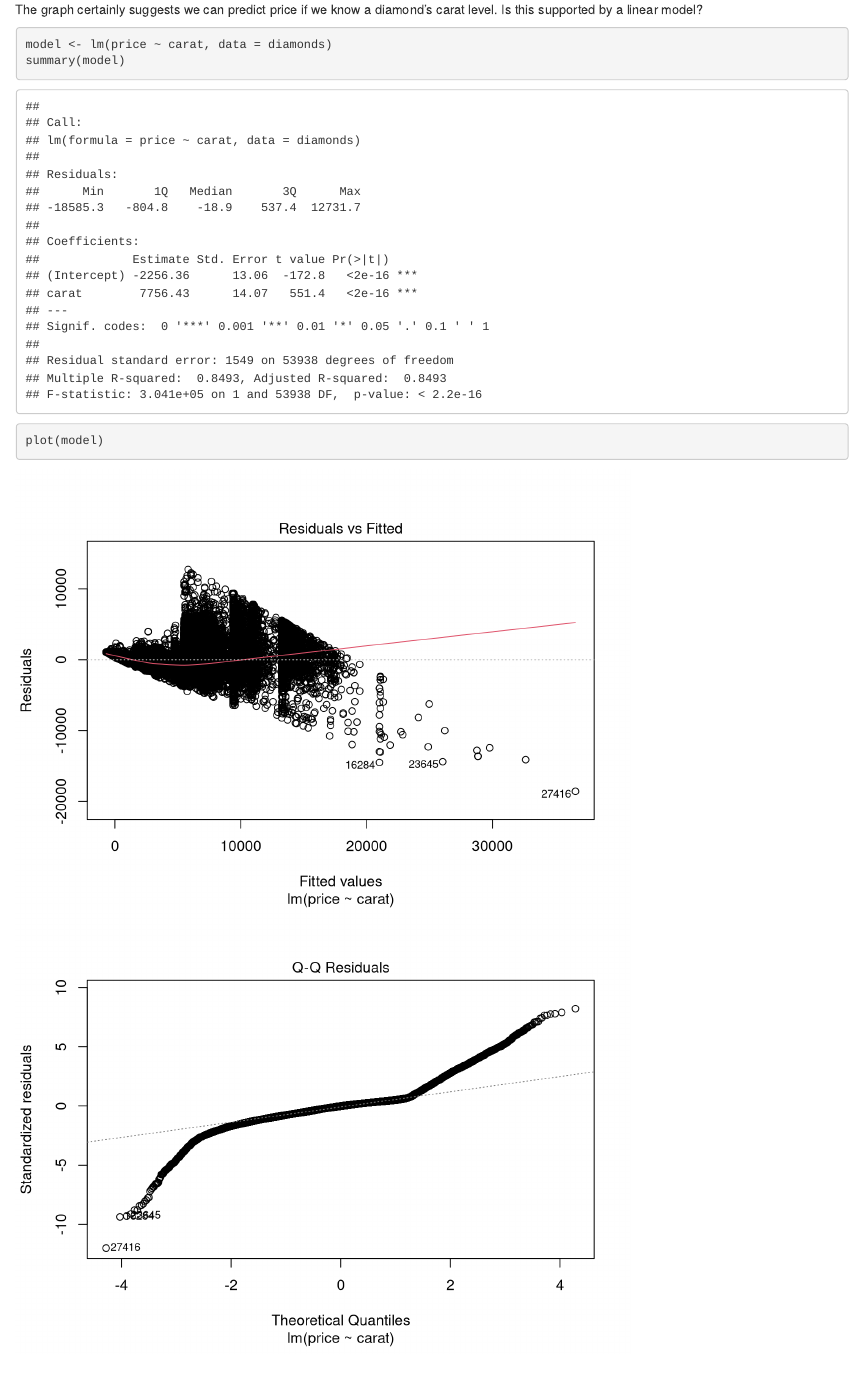
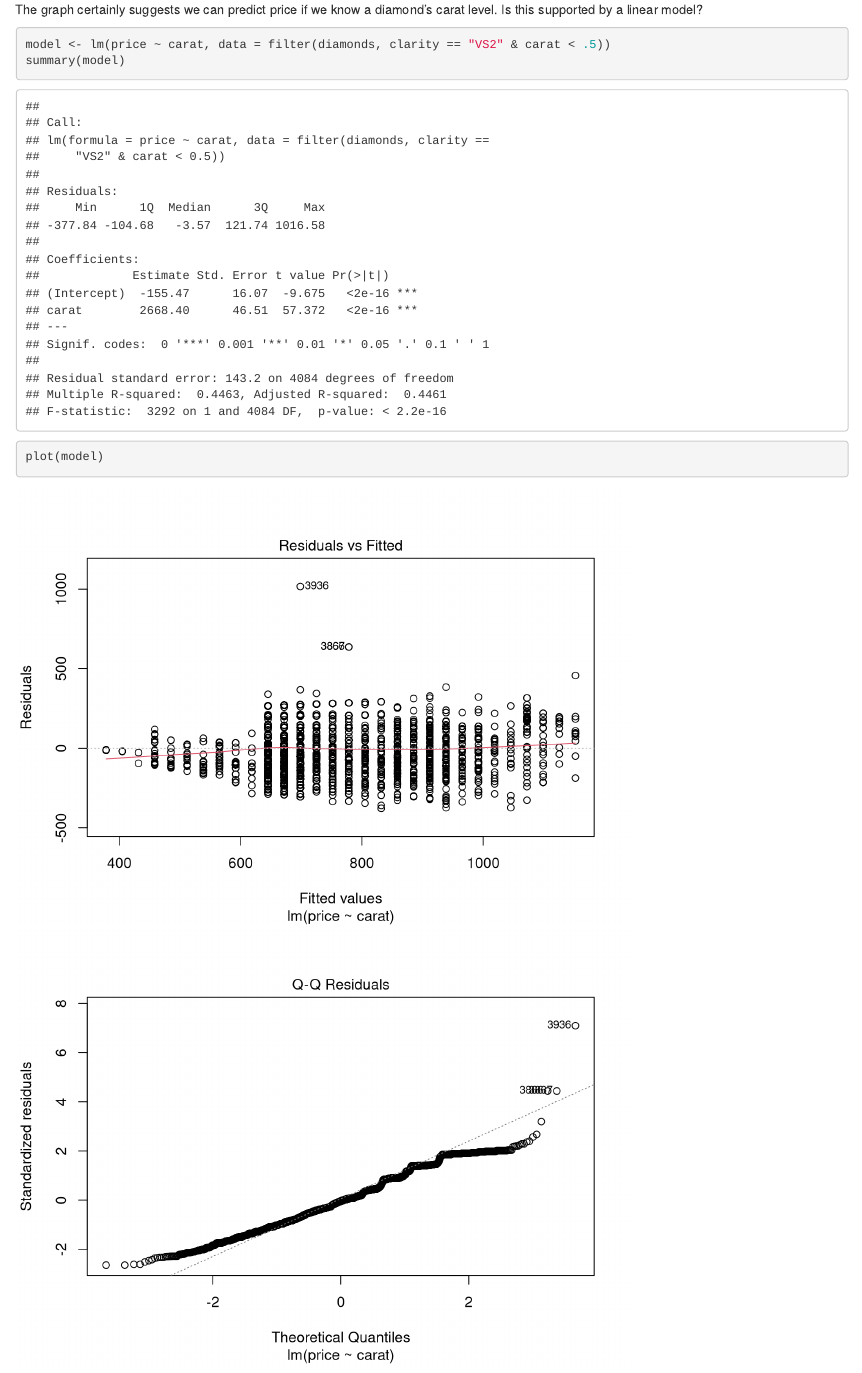
Before and after one commit to ajstewartlang/MRes_Advanced_Data_Skills, an R Markdown document (Week_6/Lab_worksheet/consolidation_markdown.Rmd): the page in a window 1100 px wide, from 15960 px down. Rendered offline with R 4.5, knitr and Pandoc, with nearby package versions; code that draws random numbers runs with fixed seeds of ours; the gapminder table comes from the copy in Python's plotly package.

Commit message:
worksheet updated

````diff
--- a/Week_6/Lab_worksheet/consolidation_markdown.Rmd
+++ b/Week_6/Lab_worksheet/consolidation_markdown.Rmd
@@ -229,7 +229,7 @@ diamonds %>%
 The graph certainly suggests we can predict price if we know a diamond's carat level. Is this supported by a linear model?
 
 ```{r}
-model <- lm(price ~ carat, data = diamonds)
+model <- lm(price ~ carat, data = filter(diamonds, clarity == "VS2" & carat < .5))
 summary(model)
 plot(model)
 ```
````
